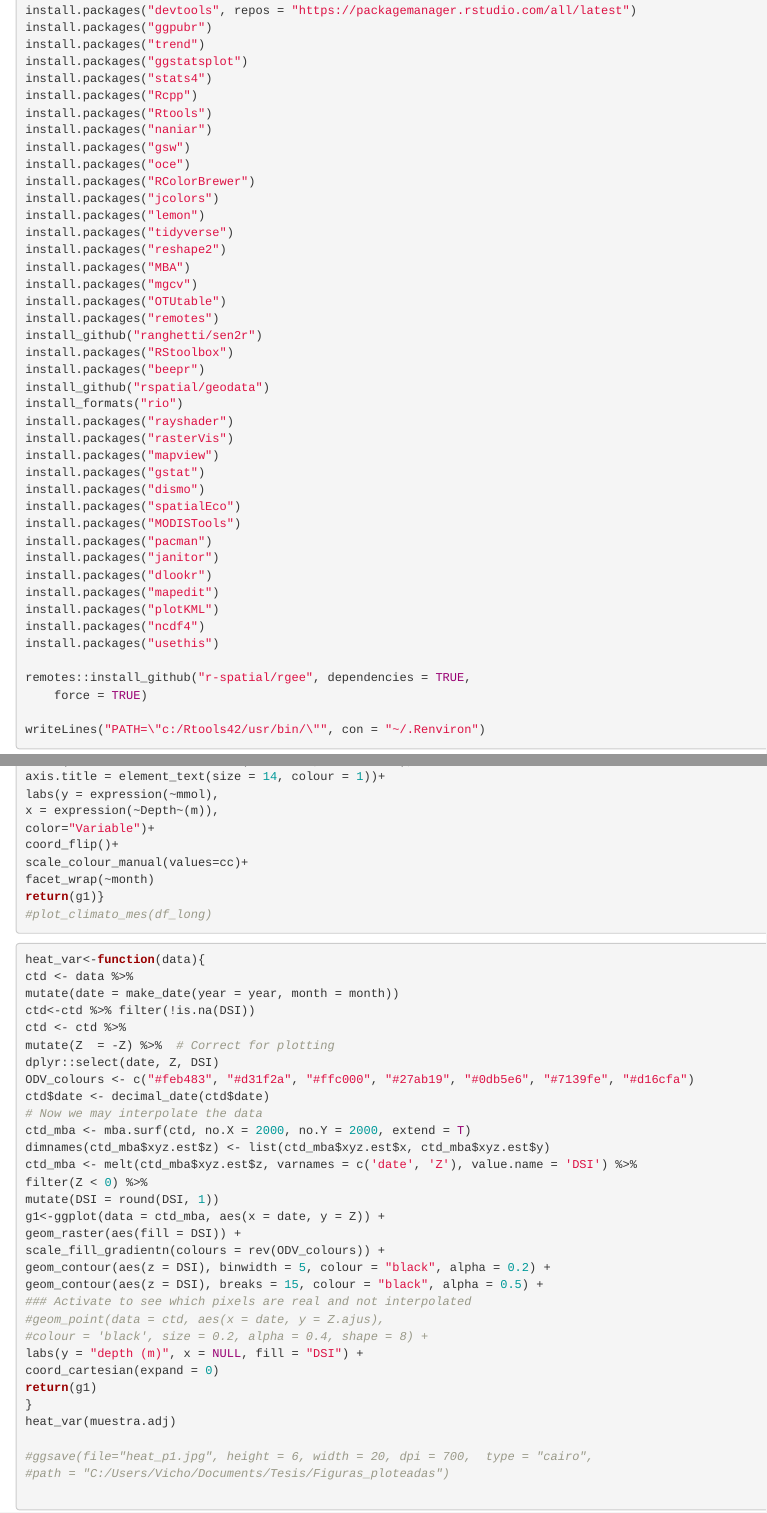
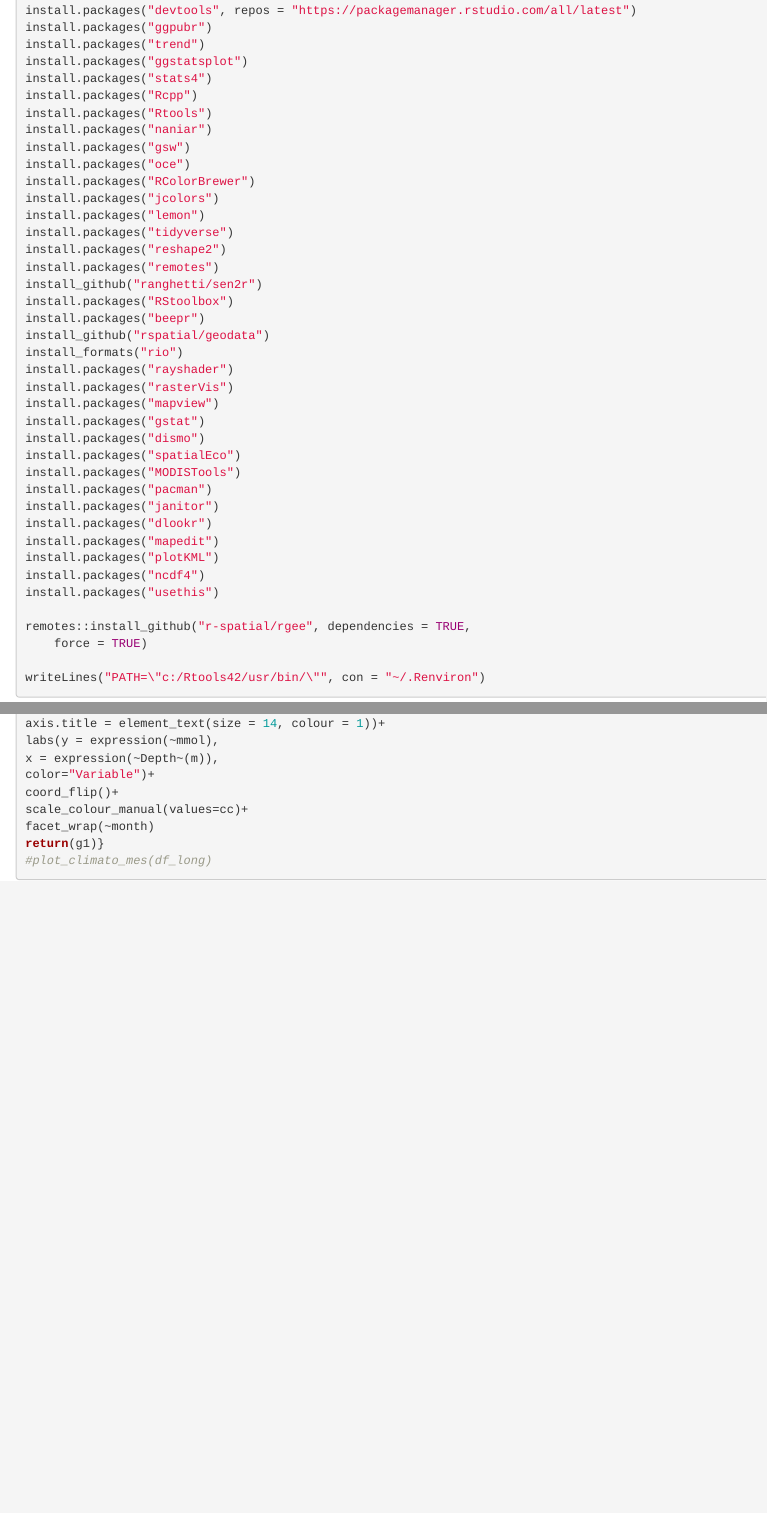
Before and after one commit to ElMelende/Tesis_UDEC, an R Markdown document (Tesis_Oceanografía.Rmd): the page in a window 1100 px wide, from 1790 px down, and a second part further down, joined at a grey line. Rendered offline with R 4.5, knitr and Pandoc, with nearby package versions; some code elsewhere in the file could not run offline.

Commit message:
09-02-2023

````diff
--- a/Tesis_Oceanografía.Rmd
+++ b/Tesis_Oceanografía.Rmd
@@ -107,9 +107,6 @@ install.packages("jcolors")
 install.packages("lemon")
 install.packages("tidyverse")
 install.packages("reshape2")
-install.packages("MBA")
-install.packages("mgcv")
-install.packages("OTUtable")
 install.packages("remotes")
 install_github("ranghetti/sen2r")
 install.packages("RStoolbox")
@@ -1011,41 +1005,6 @@ return(g1)}
 #plot_climato_mes(df_long)
 ```
 
-```{r hetmap Z-DSI, OBSOLETO, eval=FALSE}
-heat_var<-function(data){
-ctd <- data %>%
-mutate(date = make_date(year = year, month = month))
-ctd<-ctd %>% filter(!is.na(DSI))
-ctd <- ctd %>%
-mutate(Z  = -Z) %>%  # Correct for plotting
-dplyr::select(date, Z, DSI)
-ODV_colours <- c("#feb483", "#d31f2a", "#ffc000", "#27ab19", "#0db5e6", "#7139fe", "#d16cfa")
-ctd$date <- decimal_date(ctd$date)
-# Now we may interpolate the data
-ctd_mba <- mba.surf(ctd, no.X = 2000, no.Y = 2000, extend = T)
-dimnames(ctd_mba$xyz.est$z) <- list(ctd_mba$xyz.est$x, ctd_mba$xyz.est$y)
-ctd_mba <- melt(ctd_mba$xyz.est$z, varnames = c('date', 'Z'), value.name = 'DSI') %>%
-filter(Z < 0) %>%
-mutate(DSI = round(DSI, 1))
-g1<-ggplot(data = ctd_mba, aes(x = date, y = Z)) +
-geom_raster(aes(fill = DSI)) +
-scale_fill_gradientn(colours = rev(ODV_colours)) +
-geom_contour(aes(z = DSI), binwidth = 5, colour = "black", alpha = 0.2) +
-geom_contour(aes(z = DSI), breaks = 15, colour = "black", alpha = 0.5) +
-### Activate to see which pixels are real and not interpolated
-#geom_point(data = ctd, aes(x = date, y = Z.ajus),
-#colour = 'black', size = 0.2, alpha = 0.4, shape = 8) +
-labs(y = "depth (m)", x = NULL, fill = "DSI") +
-coord_cartesian(expand = 0)
-return(g1)
-}
-heat_var(muestra.adj)
-
-#ggsave(file="heat_p1.jpg", height = 6, width = 20, dpi = 700,  type = "cairo",
-#path = "C:/Users/Vicho/Documents/Tesis/Figuras_ploteadas")
-
-```
-
 
 
 ```{r clases UDEMi, eval=FALSE}
````
Also changed, not shown: Tesis_Oceanografía.Rmd (3 more changed lines).
